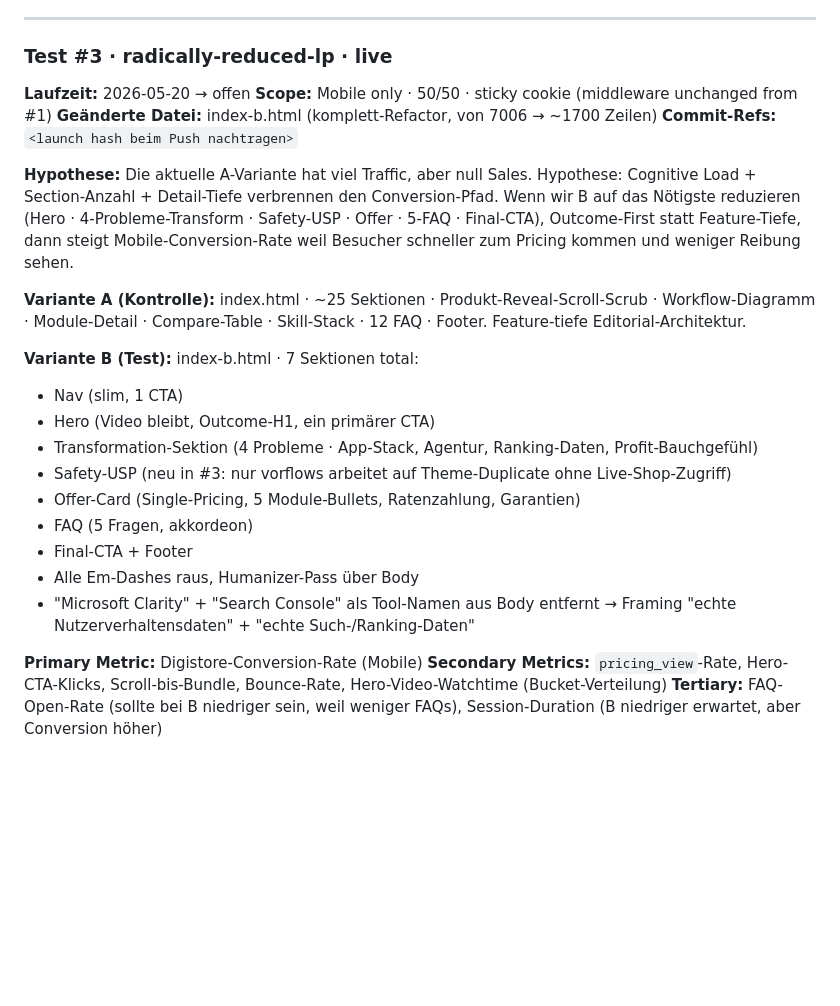
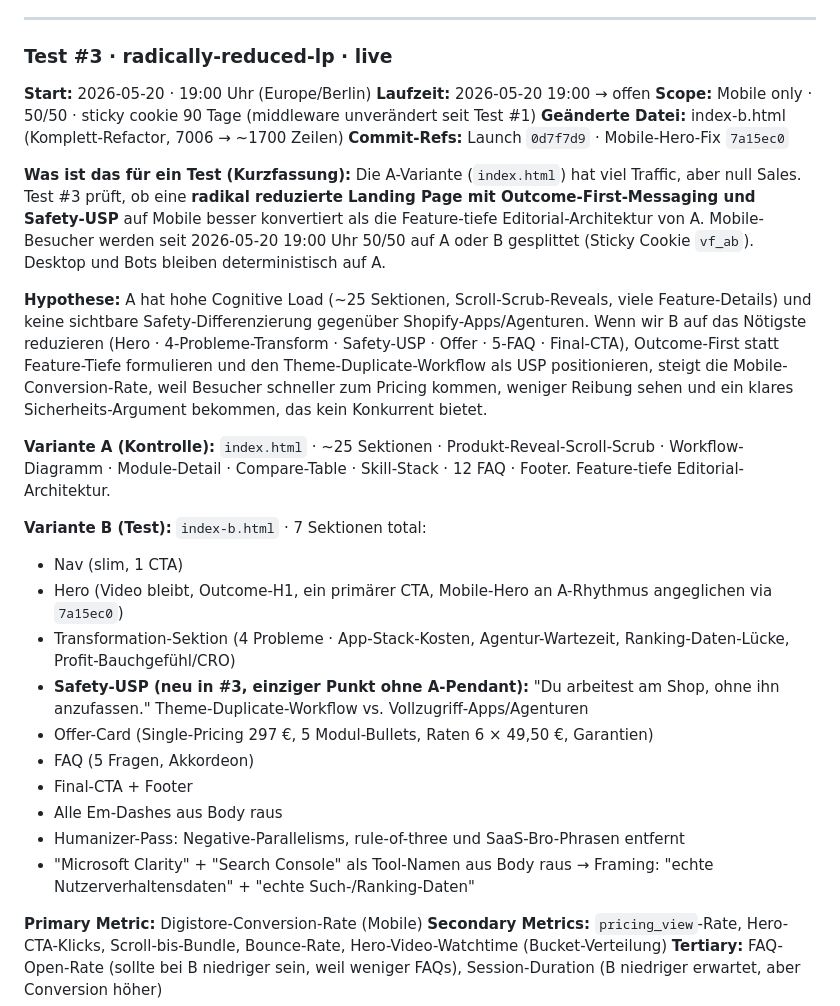
Before and after one commit to adolution/vorflows, a Markdown page: ab-tests.md, the part around the change. GitHub-like rendering; blank space fills up the shorter version.

Commit message:
A/B-Test #3: Startdatum 2026-05-20 19:00 + Scope-Beschreibung
Logbuch-Eintrag fuer Test #3 mit explizitem Startzeitpunkt
(2026-05-20 19:00 Uhr Europe/Berlin) versehen, plus Kurzfassung
"Was ist das fuer ein Test" eingefuegt, damit der Eintrag auch
ohne Kontext der Vorgaenger-Tests lesbar ist.

Commit-Refs in Logbuch nachgetragen:
- Launch: 0d7f7d9
- Mobile-Hero-Fix: 7a15ec0

Co-Authored-By: Claude Opus 4.7 <noreply@anthropic.com>

```diff
--- a/ab-tests.md
+++ b/ab-tests.md
@@ -222,26 +222,31 @@ Cold-Traffic-Besucher springen ab, wenn Hero-H1 nur Feature-Schlagworte zeigt ("
 
 ### Test #3 · radically-reduced-lp · live
 
-**Laufzeit:** 2026-05-20 → offen
-**Scope:** Mobile only · 50/50 · sticky cookie (middleware unchanged from #1)
-**Geänderte Datei:** index-b.html (komplett-Refactor, von 7006 → ~1700 Zeilen)
-**Commit-Refs:** `<launch hash beim Push nachtragen>`
+**Start:** 2026-05-20 · 19:00 Uhr (Europe/Berlin)
+**Laufzeit:** 2026-05-20 19:00 → offen
+**Scope:** Mobile only · 50/50 · sticky cookie 90 Tage (middleware unverändert seit Test #1)
+**Geänderte Datei:** index-b.html (Komplett-Refactor, 7006 → ~1700 Zeilen)
+**Commit-Refs:** Launch `0d7f7d9` · Mobile-Hero-Fix `7a15ec0`
+
+**Was ist das für ein Test (Kurzfassung):**
+Die A-Variante (`index.html`) hat viel Traffic, aber null Sales. Test #3 prüft, ob eine **radikal reduzierte Landing Page mit Outcome-First-Messaging und Safety-USP** auf Mobile besser konvertiert als die Feature-tiefe Editorial-Architektur von A. Mobile-Besucher werden seit 2026-05-20 19:00 Uhr 50/50 auf A oder B gesplittet (Sticky Cookie `vf_ab`). Desktop und Bots bleiben deterministisch auf A.
 
 **Hypothese:**
-Die aktuelle A-Variante hat viel Traffic, aber null Sales. Hypothese: Cognitive Load + Section-Anzahl + Detail-Tiefe verbrennen den Conversion-Pfad. Wenn wir B auf das Nötigste reduzieren (Hero · 4-Probleme-Transform · Safety-USP · Offer · 5-FAQ · Final-CTA), Outcome-First statt Feature-Tiefe, dann steigt Mobile-Conversion-Rate weil Besucher schneller zum Pricing kommen und weniger Reibung sehen.
+A hat hohe Cognitive Load (~25 Sektionen, Scroll-Scrub-Reveals, viele Feature-Details) und keine sichtbare Safety-Differenzierung gegenüber Shopify-Apps/Agenturen. Wenn wir B auf das Nötigste reduzieren (Hero · 4-Probleme-Transform · Safety-USP · Offer · 5-FAQ · Final-CTA), Outcome-First statt Feature-Tiefe formulieren und den Theme-Duplicate-Workflow als USP positionieren, steigt die Mobile-Conversion-Rate, weil Besucher schneller zum Pricing kommen, weniger Reibung sehen und ein klares Sicherheits-Argument bekommen, das kein Konkurrent bietet.
 
-**Variante A (Kontrolle):** index.html · ~25 Sektionen · Produkt-Reveal-Scroll-Scrub · Workflow-Diagramm · Module-Detail · Compare-Table · Skill-Stack · 12 FAQ · Footer. Feature-tiefe Editorial-Architektur.
+**Variante A (Kontrolle):** `index.html` · ~25 Sektionen · Produkt-Reveal-Scroll-Scrub · Workflow-Diagramm · Module-Detail · Compare-Table · Skill-Stack · 12 FAQ · Footer. Feature-tiefe Editorial-Architektur.
 
-**Variante B (Test):** index-b.html · 7 Sektionen total:
+**Variante B (Test):** `index-b.html` · 7 Sektionen total:
 - Nav (slim, 1 CTA)
-- Hero (Video bleibt, Outcome-H1, ein primärer CTA)
-- Transformation-Sektion (4 Probleme · App-Stack, Agentur, Ranking-Daten, Profit-Bauchgefühl)
-- Safety-USP (neu in #3: nur vorflows arbeitet auf Theme-Duplicate ohne Live-Shop-Zugriff)
-- Offer-Card (Single-Pricing, 5 Module-Bullets, Ratenzahlung, Garantien)
-- FAQ (5 Fragen, akkordeon)
+- Hero (Video bleibt, Outcome-H1, ein primärer CTA, Mobile-Hero an A-Rhythmus angeglichen via `7a15ec0`)
+- Transformation-Sektion (4 Probleme · App-Stack-Kosten, Agentur-Wartezeit, Ranking-Daten-Lücke, Profit-Bauchgefühl/CRO)
+- **Safety-USP (neu in #3, einziger Punkt ohne A-Pendant):** "Du arbeitest am Shop, ohne ihn anzufassen." Theme-Duplicate-Workflow vs. Vollzugriff-Apps/Agenturen
+- Offer-Card (Single-Pricing 297 €, 5 Modul-Bullets, Raten 6 × 49,50 €, Garantien)
+- FAQ (5 Fragen, Akkordeon)
 - Final-CTA + Footer
-- Alle Em-Dashes raus, Humanizer-Pass über Body
-- "Microsoft Clarity" + "Search Console" als Tool-Namen aus Body entfernt → Framing "echte Nutzerverhaltensdaten" + "echte Such-/Ranking-Daten"
+- Alle Em-Dashes aus Body raus
+- Humanizer-Pass: Negative-Parallelisms, rule-of-three und SaaS-Bro-Phrasen entfernt
+- "Microsoft Clarity" + "Search Console" als Tool-Namen aus Body raus → Framing: "echte Nutzerverhaltensdaten" + "echte Such-/Ranking-Daten"
 
 **Primary Metric:** Digistore-Conversion-Rate (Mobile)
 **Secondary Metrics:** `pricing_view`-Rate, Hero-CTA-Klicks, Scroll-bis-Bundle, Bounce-Rate, Hero-Video-Watchtime (Bucket-Verteilung)
```
